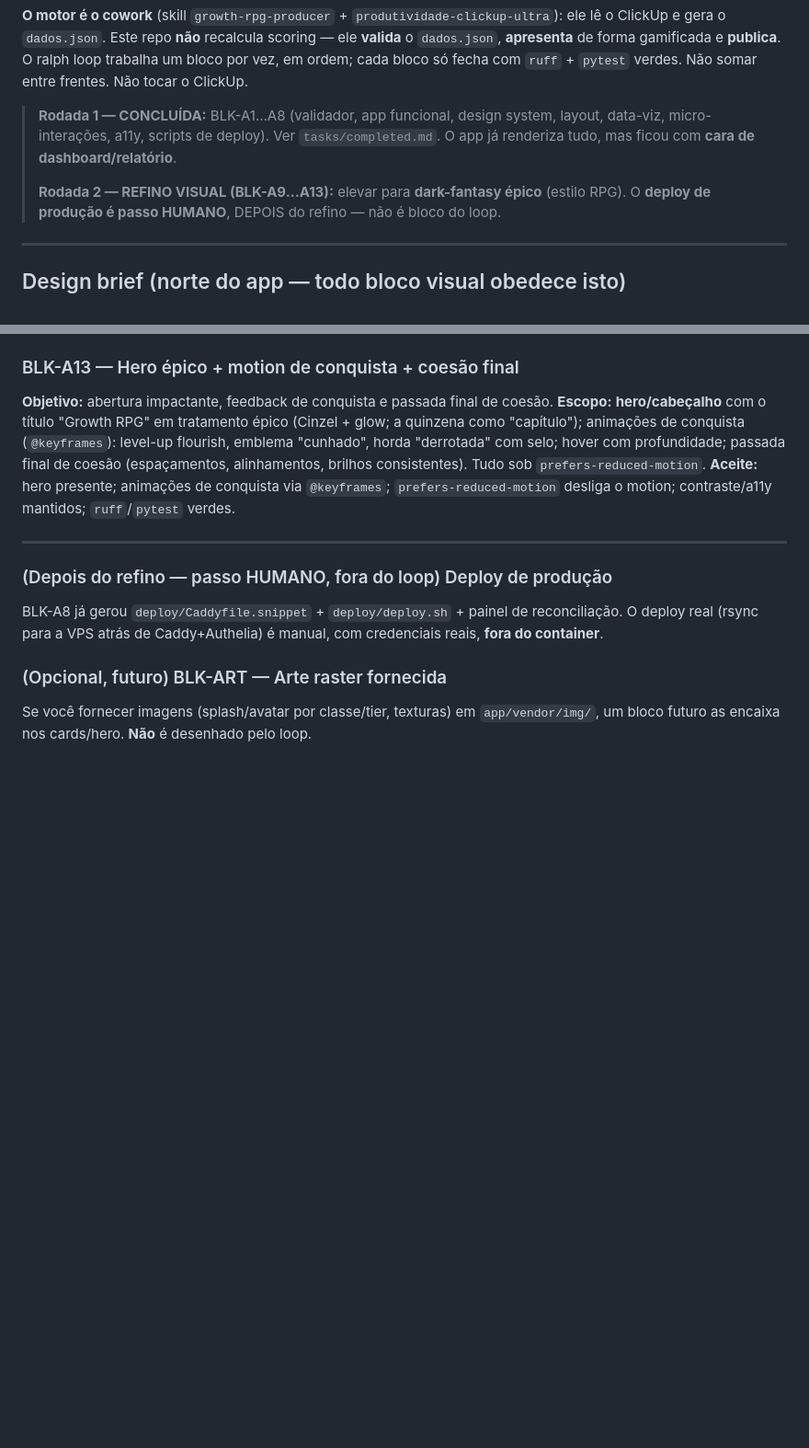
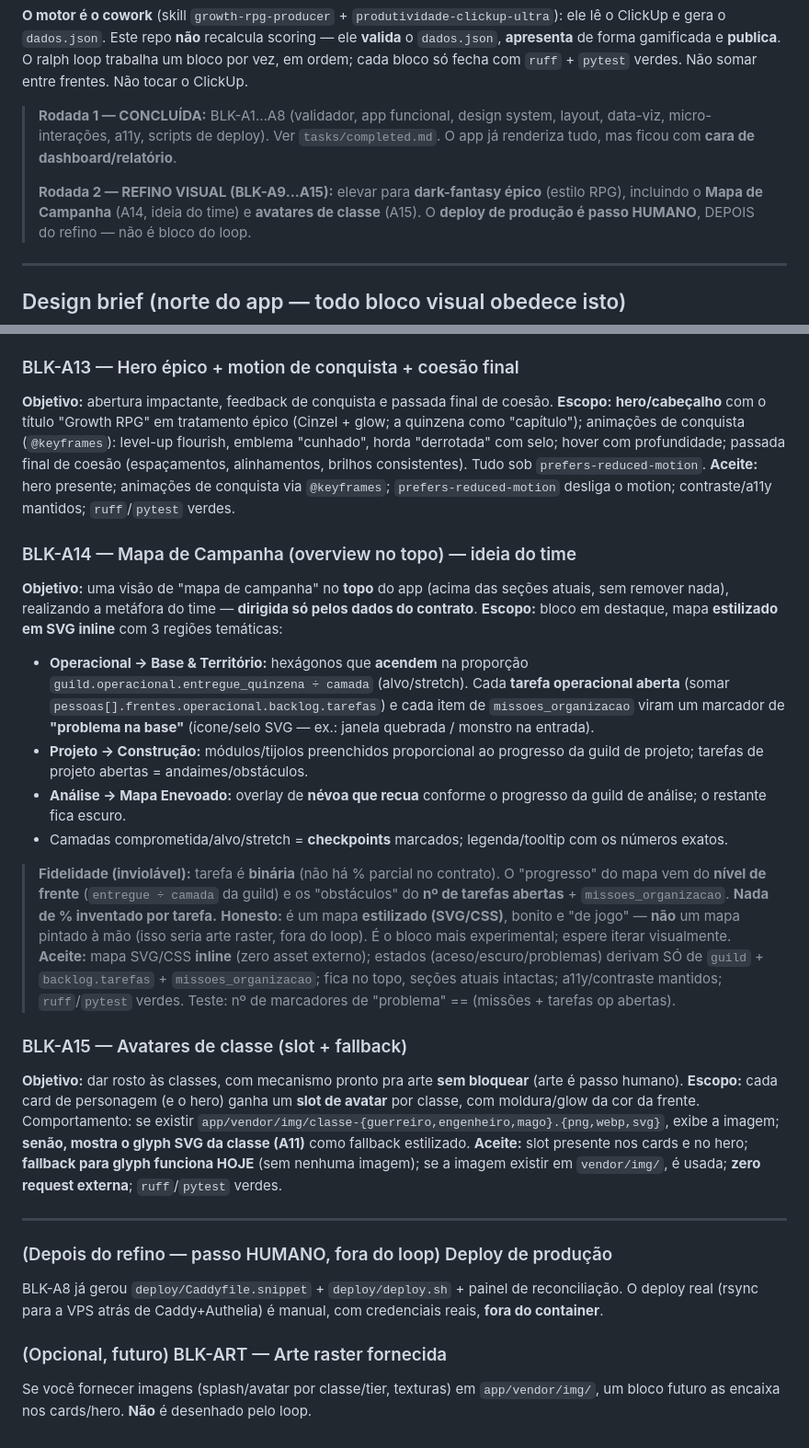
Before and after one commit to juancalu/growth-rpg, a Markdown page: tasks/backlog.md, 2 parts joined by grey strips. Shown at 92% size. GitHub-like rendering; blank space fills up the shorter version.

Commit message:
Backlog: BLK-A14 Mapa de Campanha (overview no topo, data-driven) + BLK-A15 avatares (slot+fallback glyph)
- A14: metafora de mapa do time, dirigida SO pelos dados (guild entregue/camadas +
  backlog.tarefas abertas + missoes_organizacao). Tarefa e binaria: progresso vem do
  nivel de frente, obstaculos do nº de pendentes. SVG inline, sem arte raster.
- A15: slot de avatar por classe com fallback no glyph SVG (funciona sem arte);
  troca por app/vendor/img/classe-*.png quando existir.

Co-Authored-By: Claude Opus 4.8 (1M context) <noreply@anthropic.com>

```diff
--- a/tasks/backlog.md
+++ b/tasks/backlog.md
@@ -9,7 +9,8 @@ cada bloco só fecha com `ruff` + `pytest` verdes. Não somar entre frentes. Nã
 > micro-interações, a11y, scripts de deploy). Ver `tasks/completed.md`. O app já renderiza tudo,
 > mas ficou com **cara de dashboard/relatório**.
 >
-> **Rodada 2 — REFINO VISUAL (BLK-A9…A13):** elevar para **dark-fantasy épico** (estilo RPG).
+> **Rodada 2 — REFINO VISUAL (BLK-A9…A15):** elevar para **dark-fantasy épico** (estilo RPG),
+> incluindo o **Mapa de Campanha** (A14, ideia do time) e **avatares de classe** (A15).
 > O **deploy de produção é passo HUMANO**, DEPOIS do refino — não é bloco do loop.
 
 ---
@@ -87,6 +88,36 @@ brilhos consistentes). Tudo sob `prefers-reduced-motion`.
 **Aceite:** hero presente; animações de conquista via `@keyframes`; `prefers-reduced-motion` desliga o
 motion; contraste/a11y mantidos; `ruff`/`pytest` verdes.
 
+### BLK-A14 — Mapa de Campanha (overview no topo) — ideia do time
+**Objetivo:** uma visão de "mapa de campanha" no **topo** do app (acima das seções atuais, sem
+remover nada), realizando a metáfora do time — **dirigida só pelos dados do contrato**.
+**Escopo:** bloco em destaque, mapa **estilizado em SVG inline** com 3 regiões temáticas:
+- **Operacional → Base & Território:** hexágonos que **acendem** na proporção
+  `guild.operacional.entregue_quinzena ÷ camada` (alvo/stretch). Cada **tarefa operacional aberta**
+  (somar `pessoas[].frentes.operacional.backlog.tarefas`) e cada item de `missoes_organizacao` viram
+  um marcador de **"problema na base"** (ícone/selo SVG — ex.: janela quebrada / monstro na entrada).
+- **Projeto → Construção:** módulos/tijolos preenchidos proporcional ao progresso da guild de projeto;
+  tarefas de projeto abertas = andaimes/obstáculos.
+- **Análise → Mapa Enevoado:** overlay de **névoa que recua** conforme o progresso da guild de análise;
+  o restante fica escuro.
+- Camadas comprometida/alvo/stretch = **checkpoints** marcados; legenda/tooltip com os números exatos.
+> **Fidelidade (inviolável):** tarefa é **binária** (não há % parcial no contrato). O "progresso" do
+> mapa vem do **nível de frente** (`entregue ÷ camada` da guild) e os "obstáculos" do **nº de tarefas
+> abertas** + `missoes_organizacao`. **Nada de % inventado por tarefa.**
+> **Honesto:** é um mapa **estilizado (SVG/CSS)**, bonito e "de jogo" — **não** um mapa pintado à mão
+> (isso seria arte raster, fora do loop). É o bloco mais experimental; espere iterar visualmente.
+**Aceite:** mapa SVG/CSS **inline** (zero asset externo); estados (aceso/escuro/problemas) derivam SÓ
+de `guild` + `backlog.tarefas` + `missoes_organizacao`; fica no topo, seções atuais intactas; a11y/contraste
+mantidos; `ruff`/`pytest` verdes. Teste: nº de marcadores de "problema" == (missões + tarefas op abertas).
+
+### BLK-A15 — Avatares de classe (slot + fallback)
+**Objetivo:** dar rosto às classes, com mecanismo pronto pra arte **sem bloquear** (arte é passo humano).
+**Escopo:** cada card de personagem (e o hero) ganha um **slot de avatar** por classe, com moldura/glow
+da cor da frente. Comportamento: se existir `app/vendor/img/classe-{guerreiro,engenheiro,mago}.{png,webp,svg}`,
+exibe a imagem; **senão, mostra o glyph SVG da classe (A11)** como fallback estilizado.
+**Aceite:** slot presente nos cards e no hero; **fallback para glyph funciona HOJE** (sem nenhuma imagem);
+se a imagem existir em `vendor/img/`, é usada; **zero request externa**; `ruff`/`pytest` verdes.
+
 ---
 
 ### (Depois do refino — passo HUMANO, fora do loop) Deploy de produção
```
